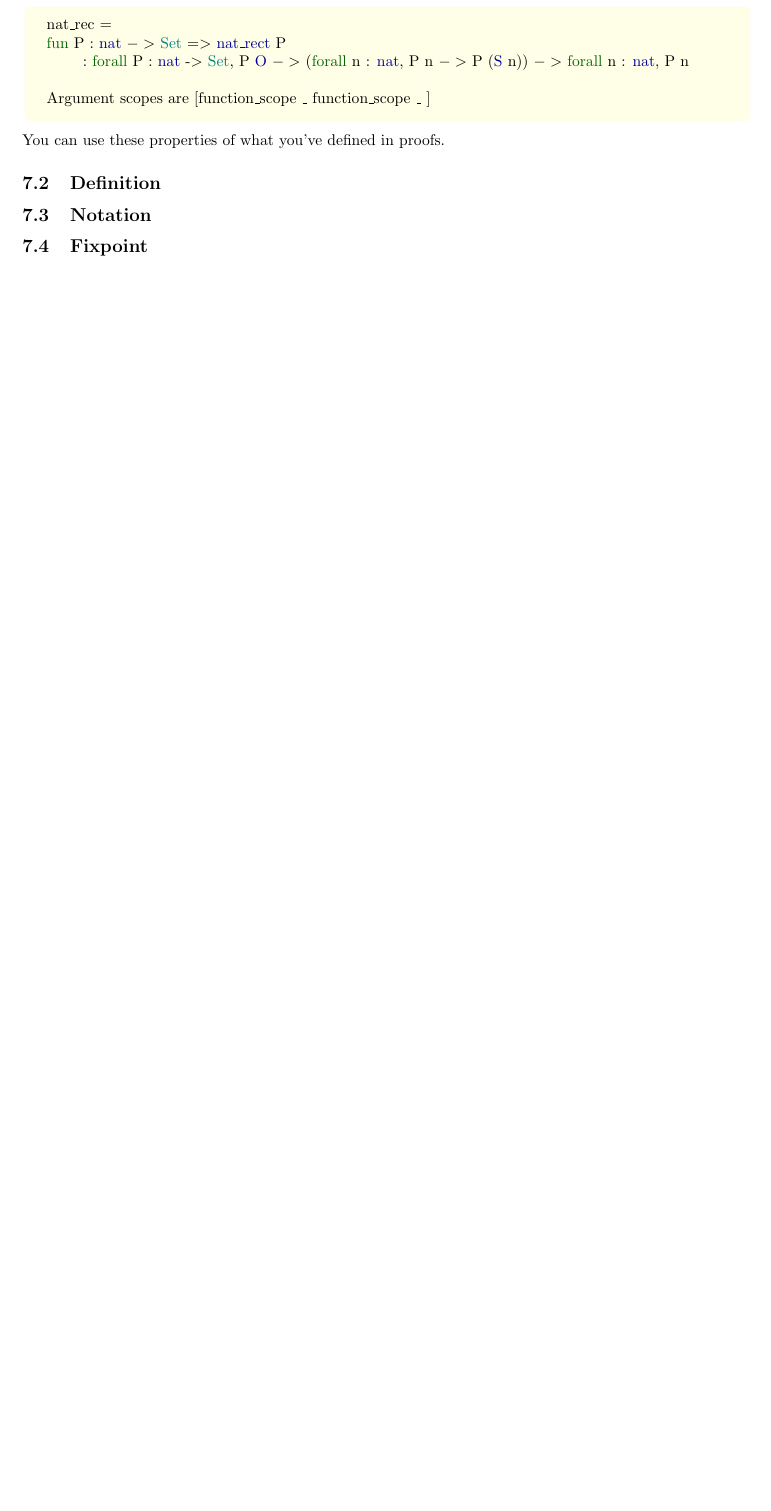
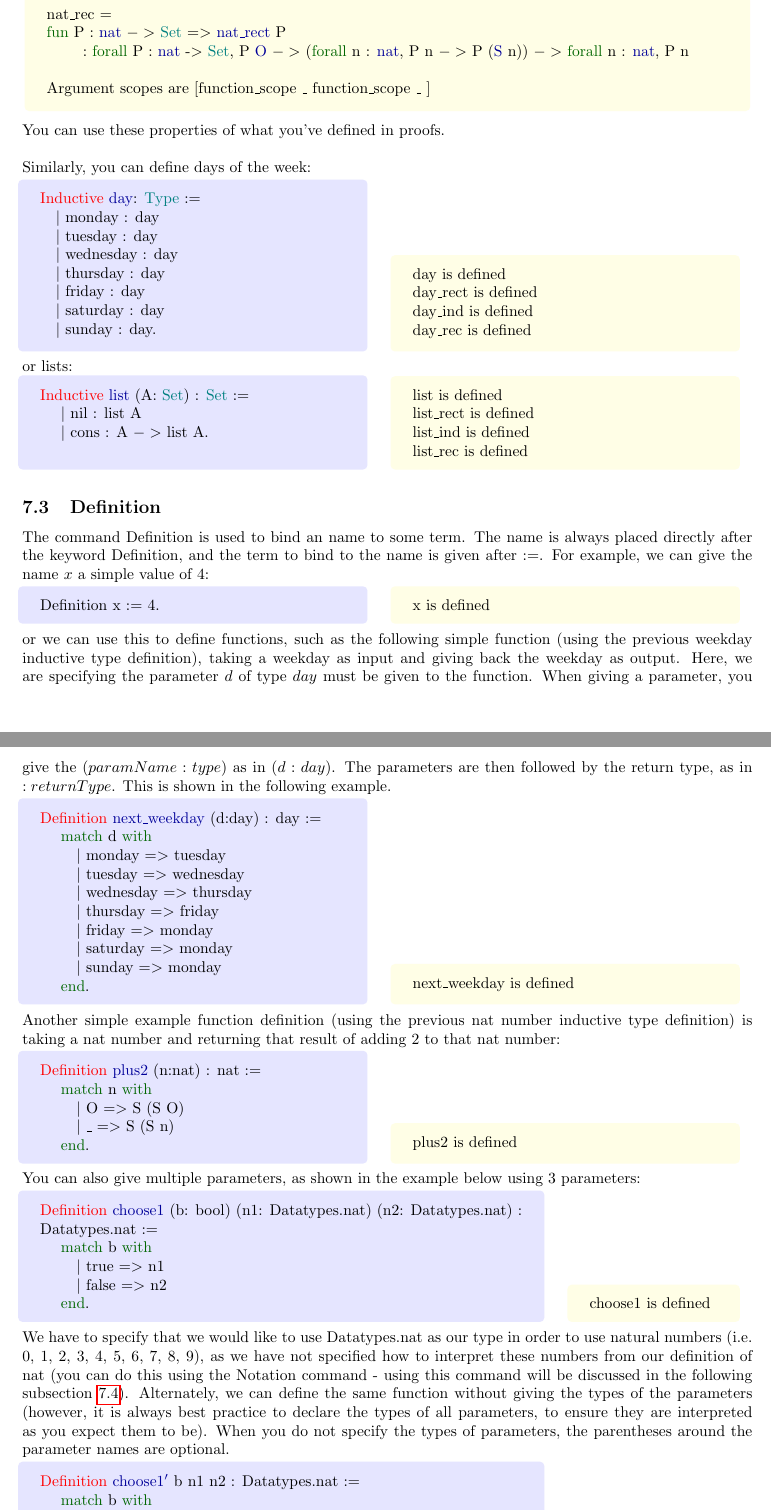
Before and after one commit to amypritc/COQ-Tutorial, a LaTeX document (Tutorial/CoqTutorial.tex, which reads Tutorial/Defining.tex): part of page 20 of 35 before the commit and two parts of pages 20 and 21 of 36 after it, the two joined at a grey line, cut so that both start at the same text, the shorter picture padded with empty space. Compiled offline with pdfLaTeX.

Commit message:
updates to Sec: Defining

```diff
--- a/Tutorial/Defining.tex
+++ b/Tutorial/Defining.tex
@@ -87,10 +104,148 @@ You can see what all the definitions it created are by using Print:
 \noindent
 You can use these properties of what you've defined in proofs.
 
+~\\
+\noindent
+Similarly, you can define days of the week:
+
+\hspace{-1cm}
+\begin{tabular}{p{8cm} p{8cm}}
+\begin{code}
+\Inductive \nm{day}: \Type :=	\\ \-\quad
+ $\mid$ monday : day		\\ \-\quad
+ $\mid$ tuesday : day		\\ \-\quad
+ $\mid$ wednesday : day		\\ \-\quad
+ $\mid$ thursday : day		\\ \-\quad
+ $\mid$ friday : day			\\ \-\quad
+ $\mid$ saturday : day		\\ \-\quad
+ $\mid$ sunday : day.
+\end{code}
+&
+\begin{msg}
+day is defined			\\
+day\_rect is defined		\\
+day\_ind is defined		\\
+day\_rec is defined
+\end{msg}
+\end{tabular}
+
+\noindent
+or lists:
+
+\hspace{-1cm}
+\begin{tabular}{p{8cm} p{8cm}}
+\begin{code}
+\Inductive \nm{list} (A: \ty{Set}) : \ty{Set} :=	\\ \-\ \quad
+$\mid$ nil : list A						\\ \-\ \quad
+$\mid$ cons : A $->$ list A.				\\
+\end{code}
+&
+\begin{msg}
+list is defined			\\
+list\_rect is defined		\\
+list\_ind is defined		\\
+list\_rec is defined
+\end{msg}
+\end{tabular}
 
 
 
 
 
 
-\subsection{Definition} \label{definition}
+
+\subsection{Definition} \label{subsec: definition}
+
+The command Definition is used to bind an name to some term.
+The name is always placed directly after the keyword Definition,
+and the term to bind to the name is given after $:=$.
+For example, we can give the name $x$ a simple value of 4:
+
+\hspace{-1cm}
+\begin{tabular}{p{8cm} p{8cm}}
+\begin{code}
+Definition x := 4.
+\end{code}
+&
+\begin{msg}
+x is defined
+\end{msg}
+\end{tabular}
+
+\noindent
+or we can use this to define functions, such as the following simple function
+(using the previous weekday inductive type definition),
+taking a weekday as input and giving back the weekday as output.
+Here, we are specifying the parameter $d$ of type $day$ must be given to the function.
+When giving a parameter, you give the $(paramName: type)$ as in $(d:day)$.
+The parameters are then followed by the return type, as in $: returnType$.
+This is shown in the following example.
+
+\hspace{-1cm}
+\begin{tabular}{p{8cm} p{8cm}}
+\begin{code}
+\Definition \nm{next\_weekday} (d:day) : day :=	\\ \-\ \quad
+  \match d \with							\\ \-\ \qquad
+   $\mid$ monday $=>$ tuesday				\\ \-\ \qquad
+   $\mid$ tuesday $=>$ wednesday			\\ \-\ \qquad
+   $\mid$ wednesday $=>$ thursday			\\ \-\ \qquad
+   $\mid$ thursday $=>$ friday				\\ \-\ \qquad
+   $\mid$ friday $=>$ monday				\\ \-\ \qquad
+   $\mid$ saturday $=>$ monday			\\ \-\ \qquad
+   $\mid$ sunday $=>$ monday				\\ \-\ \quad
+  \End.
+\end{code}
+&
+\begin{msg}
+next\_weekday is defined
+\end{msg}
+\end{tabular}
+
+\noindent
+Another simple example function definition
+(using the previous nat number inductive type definition)
+is taking a nat number and returning that result of adding 2 to that nat number:
+
+\hspace{-1cm}
+\begin{tabular}{p{8cm} p{8cm}}
+\begin{code}
+\Definition \nm{plus2} (n:nat) : nat :=		\\ \-\ \quad
+  \match n \with						\\ \-\ \qquad
+    $\mid$ O $=>$ S (S O)				\\ \-\ \qquad
+    $\mid$ \_ $=>$ S (S n)				\\ \-\ \quad
+  \End.
+\end{code}
+&
+\begin{msg}
+plus2 is defined
+\end{msg}
+\end{tabular}
+
+\noindent
+You can also give multiple parameters, as shown in the example below using 3 parameters:
+
+\hspace{-1cm}
+\begin{tabular}{p{12cm} p{4cm}}
+\begin{code}
+\Definition \nm{choose1} (b: bool) (n1: Datatypes.nat) (n2: Datatypes.nat) : Datatypes.nat :=	\\ \-\ \quad
+  \match b \with										\\ \-\ \qquad
+    $\mid$ true $=>$ n1								\\ \-\ \qquad
+    $\mid$ false $=>$ n2								\\ \-\ \quad
+  \End.
+\end{code}
+&
+\begin{msg}
+choose1 is defined
+\end{msg}
+\end{tabular}
+
+\noindent
+We have to specify that we would like to use Datatypes.nat as our type in order to use
+natural numbers (i.e. 0, 1, 2, 3, 4, 5, 6, 7, 8, 9), as we have not specified how to interpret these
+numbers from our definition of nat (you can do this using the Notation command
+- using this command will be discussed in the following subsection \ref{subsec: notation}).
+Alternately, we can define the same function without giving the types of the parameters
+(however, it is always best practice to declare the types of all parameters,
+to ensure they are interpreted as you expect them to be).
+When you do not specify the types of parameters, the parentheses around the
+parameter names are optional.
@@ -96,0 +256,6 @@ You can use these properties of what you've defined in proofs.
+\Definition \nm{choose1$'$} b n1 n2 : Datatypes.nat :=		\\ \-\ \quad
+  \match b \with										\\ \-\ \qquad
+    $\mid$ true $=>$ n1								\\ \-\ \qquad
+    $\mid$ false $=>$ n2								\\ \-\ \quad
+  \End.
+\end{code}
@@ -100,11 +273,10 @@ You can use these properties of what you've defined in proofs.
 
 
 
-\subsection{Notation} \label{notation}
+\subsection{Notation} \label{subsec: notation}
 
 
 
 
 
 
-\subsection{Fixpoint} \label{fixpoint}
```
Also changed, not shown: Tutorial/Defining.tex (76 more changed lines), 2 other files.
